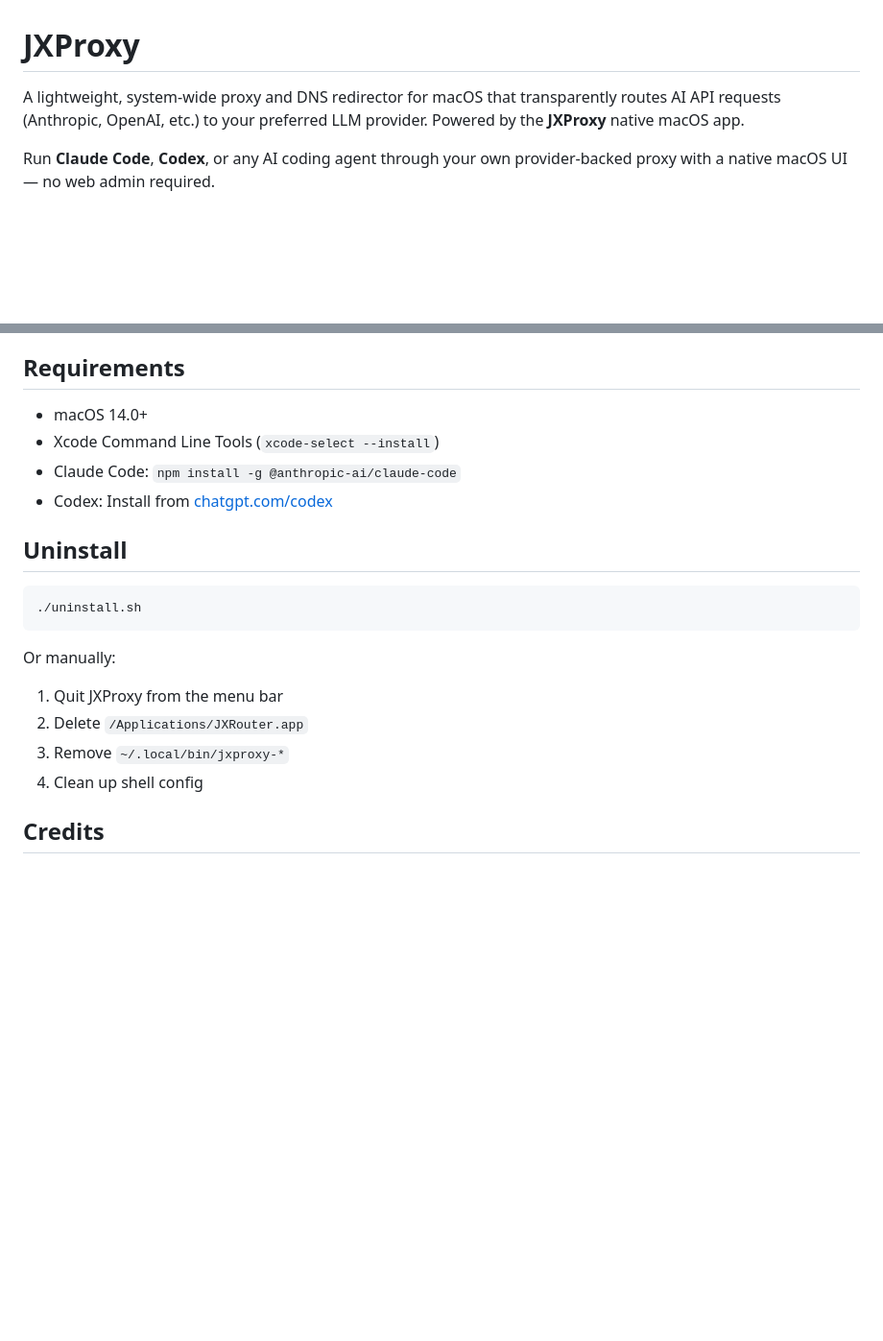
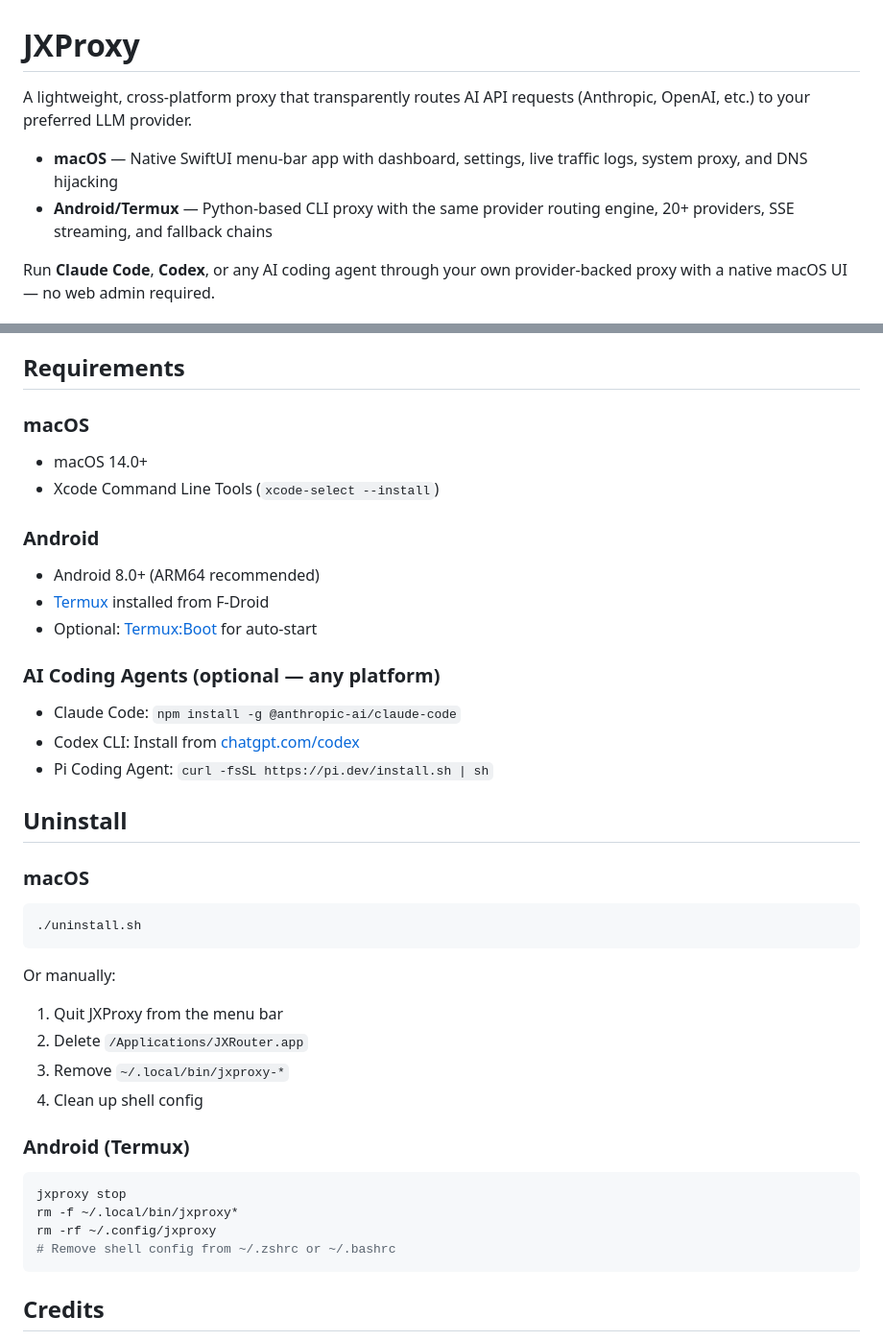
Before and after one commit to marshaljlee/jxrouter, a Markdown page: README.md, 2 parts joined by grey strips. Shown at 96% size. Drawn GitHub-style; blank space fills up the shorter version.

````diff
--- a/README.md
+++ b/README.md
@@ -1,6 +1,9 @@
 # JXProxy
 
-A lightweight, system-wide proxy and DNS redirector for macOS that transparently routes AI API requests (Anthropic, OpenAI, etc.) to your preferred LLM provider. Powered by the **JXProxy** native macOS app.
+A lightweight, cross-platform proxy that transparently routes AI API requests (Anthropic, OpenAI, etc.) to your preferred LLM provider.
+
+- **macOS** — Native SwiftUI menu-bar app with dashboard, settings, live traffic logs, system proxy, and DNS hijacking
+- **Android/Termux** — Python-based CLI proxy with the same provider routing engine, 20+ providers, SSE streaming, and fallback chains
 
 Run **Claude Code**, **Codex**, or any AI coding agent through your own provider-backed proxy with a native macOS UI — no web admin required.
 
@@ -205,12 +259,23 @@ JXProxy acts as a local gateway:
 
 ## Requirements
 
+### macOS
 - macOS 14.0+
 - Xcode Command Line Tools (`xcode-select --install`)
+
+### Android
+- Android 8.0+ (ARM64 recommended)
+- [Termux](https://f-droid.org/packages/com.termux/) installed from F-Droid
+- Optional: [Termux:Boot](https://f-droid.org/packages/com.termux.boot/) for auto-start
+
+### AI Coding Agents (optional — any platform)
 - Claude Code: `npm install -g @anthropic-ai/claude-code`
-- Codex: Install from [chatgpt.com/codex](https://chatgpt.com/codex)
+- Codex CLI: Install from [chatgpt.com/codex](https://chatgpt.com/codex)
+- Pi Coding Agent: `curl -fsSL https://pi.dev/install.sh | sh`
 
 ## Uninstall
+
+### macOS
 
 ```bash
 ./uninstall.sh
@@ -222,6 +287,15 @@ Or manually:
 3. Remove `~/.local/bin/jxproxy-*`
 4. Clean up shell config
 
+### Android (Termux)
+
+```bash
+jxproxy stop
+rm -f ~/.local/bin/jxproxy*
+rm -rf ~/.config/jxproxy
+# Remove shell config from ~/.zshrc or ~/.bashrc
+```
+
 ## Credits
 
 Inspired by [Free Claude Code (FCC)](https://github.com/Alishahryar1/free-claude-code) — the original Python-based proxy that pioneered multi-provider coding agent routing. JXProxy rebuilds the concept as a native macOS application with a SwiftUI interface.
````
Also changed, not shown: other parts of README.md (+53 -2 lines).
